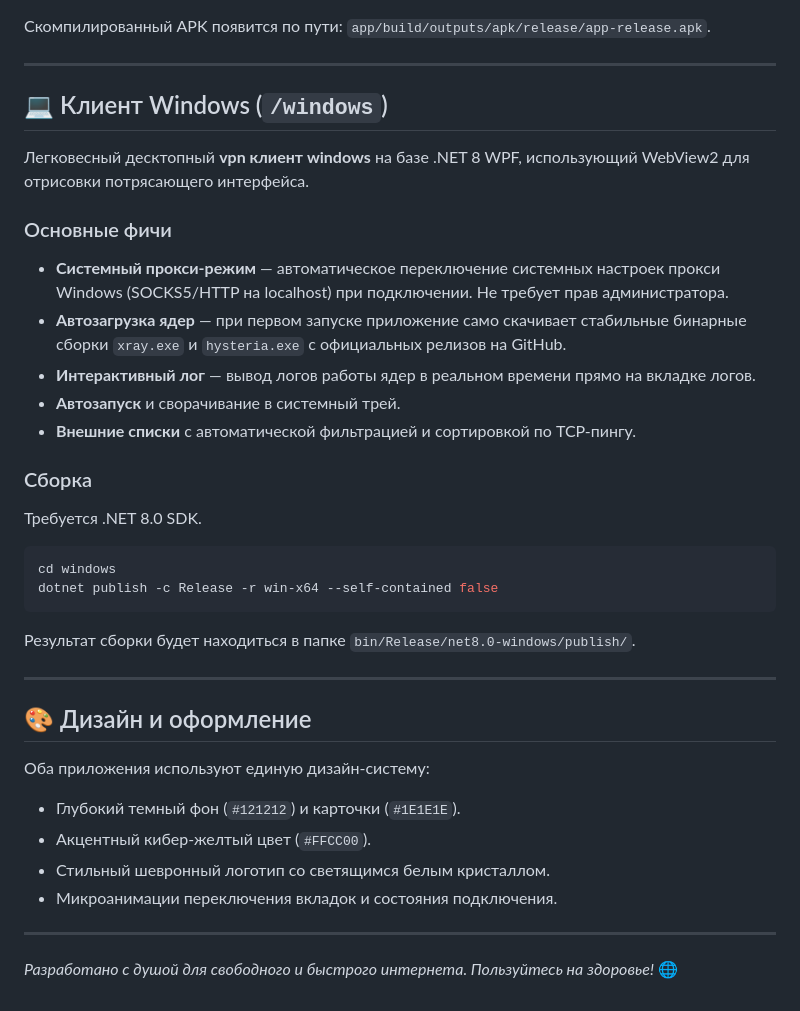
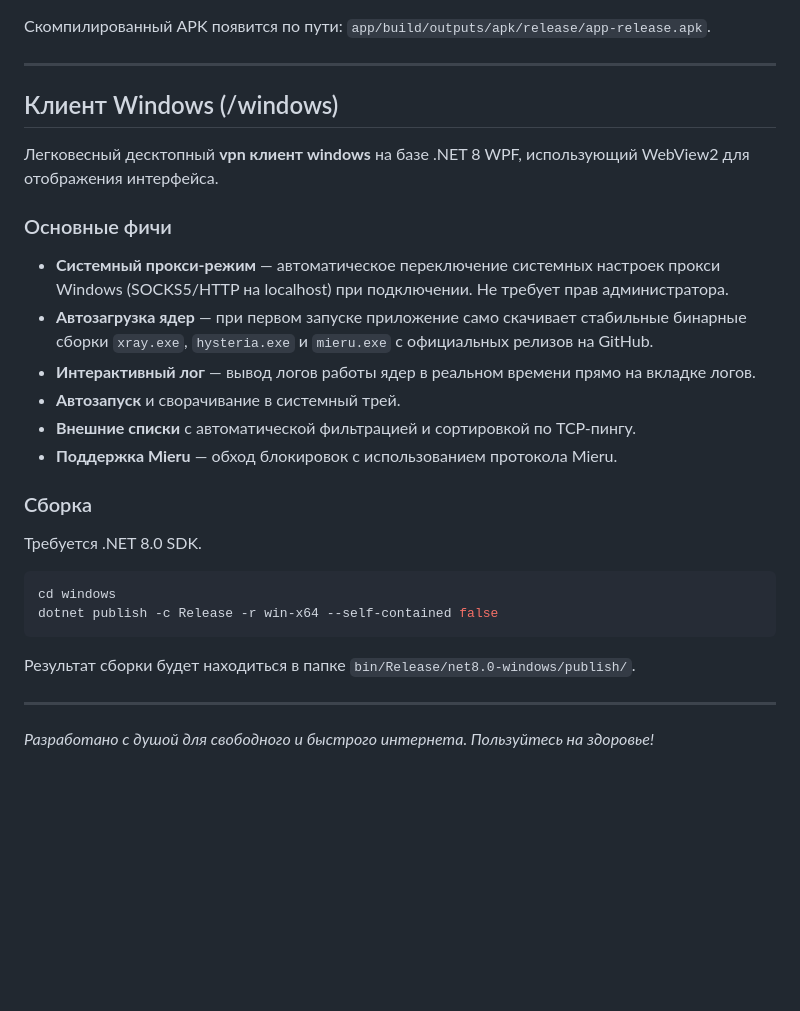
Before and after one commit to pasnya/anarise-vpn, a Markdown page: README.md, the part around one of its changes. Rendered like a GitHub page; blank space fills up the shorter version.

```diff
--- a/README.md
+++ b/README.md
@@ -44,16 +45,17 @@ cd android
 
 ---
 
-## 💻 Клиент Windows (`/windows`)
+## Клиент Windows (/windows)
 
-Легковесный десктопный **vpn клиент windows** на базе .NET 8 WPF, использующий WebView2 для отрисовки потрясающего интерфейса.
+Легковесный десктопный **vpn клиент windows** на базе .NET 8 WPF, использующий WebView2 для отображения интерфейса.
 
 ### Основные фичи
 *   **Системный прокси-режим** — автоматическое переключение системных настроек прокси Windows (SOCKS5/HTTP на localhost) при подключении. Не требует прав администратора.
-*   **Автозагрузка ядер** — при первом запуске приложение само скачивает стабильные бинарные сборки `xray.exe` и `hysteria.exe` с официальных релизов на GitHub.
+*   **Автозагрузка ядер** — при первом запуске приложение само скачивает стабильные бинарные сборки `xray.exe`, `hysteria.exe` и `mieru.exe` с официальных релизов на GitHub.
 *   **Интерактивный лог** — вывод логов работы ядер в реальном времени прямо на вкладке логов.
 *   **Автозапуск** и сворачивание в системный трей.
 *   **Внешние списки** с автоматической фильтрацией и сортировкой по TCP-пингу.
+*   **Поддержка Mieru** — обход блокировок с использованием протокола Mieru.
 
 ### Сборка
 Требуется .NET 8.0 SDK.
@@ -65,13 +67,4 @@ dotnet publish -c Release -r win-x64 --self-contained false
 
 ---
 
-## 🎨 Дизайн и оформление
-Оба приложения используют единую дизайн-систему:
-*   Глубокий темный фон (`#121212`) и карточки (`#1E1E1E`).
-*   Акцентный кибер-желтый цвет (`#FFCC00`).
-*   Стильный шевронный логотип со светящимся белым кристаллом.
-*   Микроанимации переключения вкладок и состояния подключения.
-
----
-
-*Разработано с душой для свободного и быстрого интернета. Пользуйтесь на здоровье!* 🌐
+*Разработано с душой для свободного и быстрого интернета. Пользуйтесь на здоровье!*
```
Also changed, not shown: other parts of README.md (+9 -8 lines).
